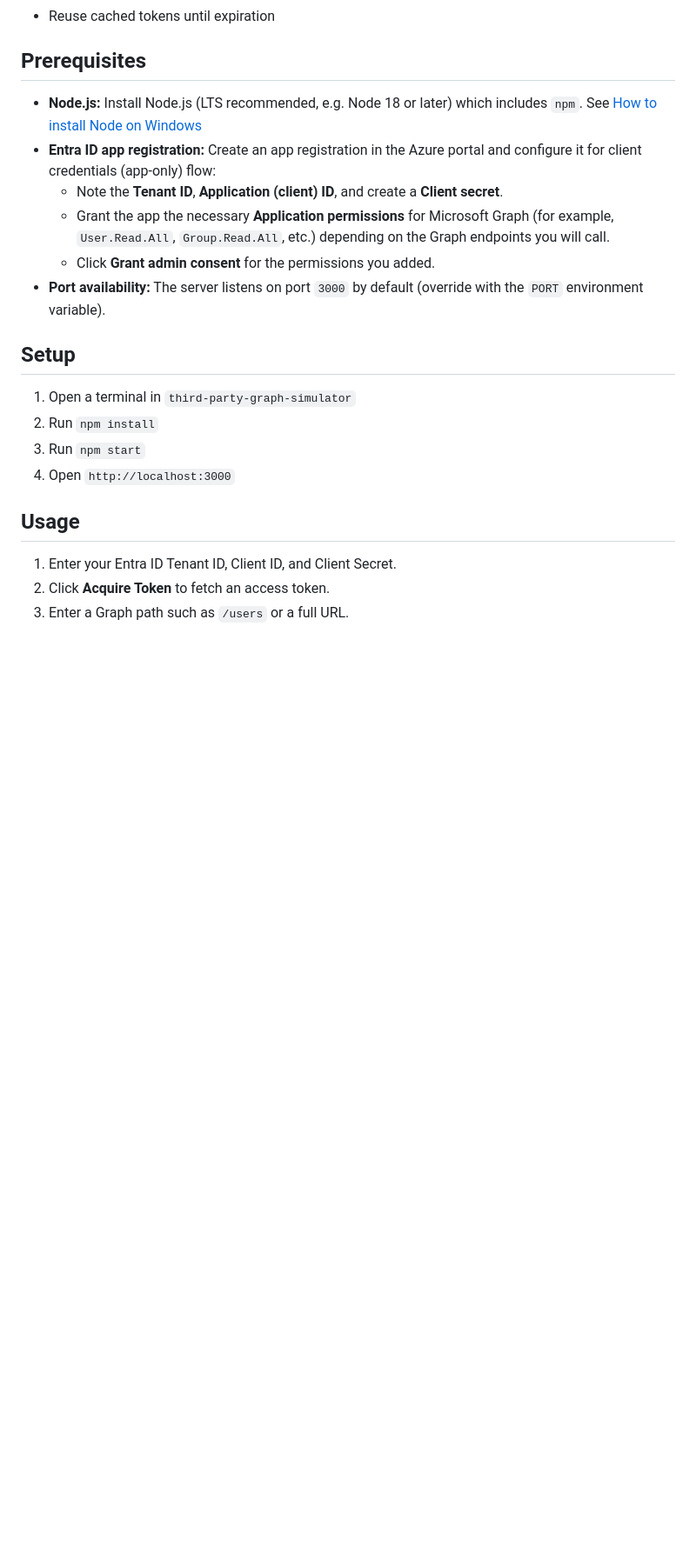
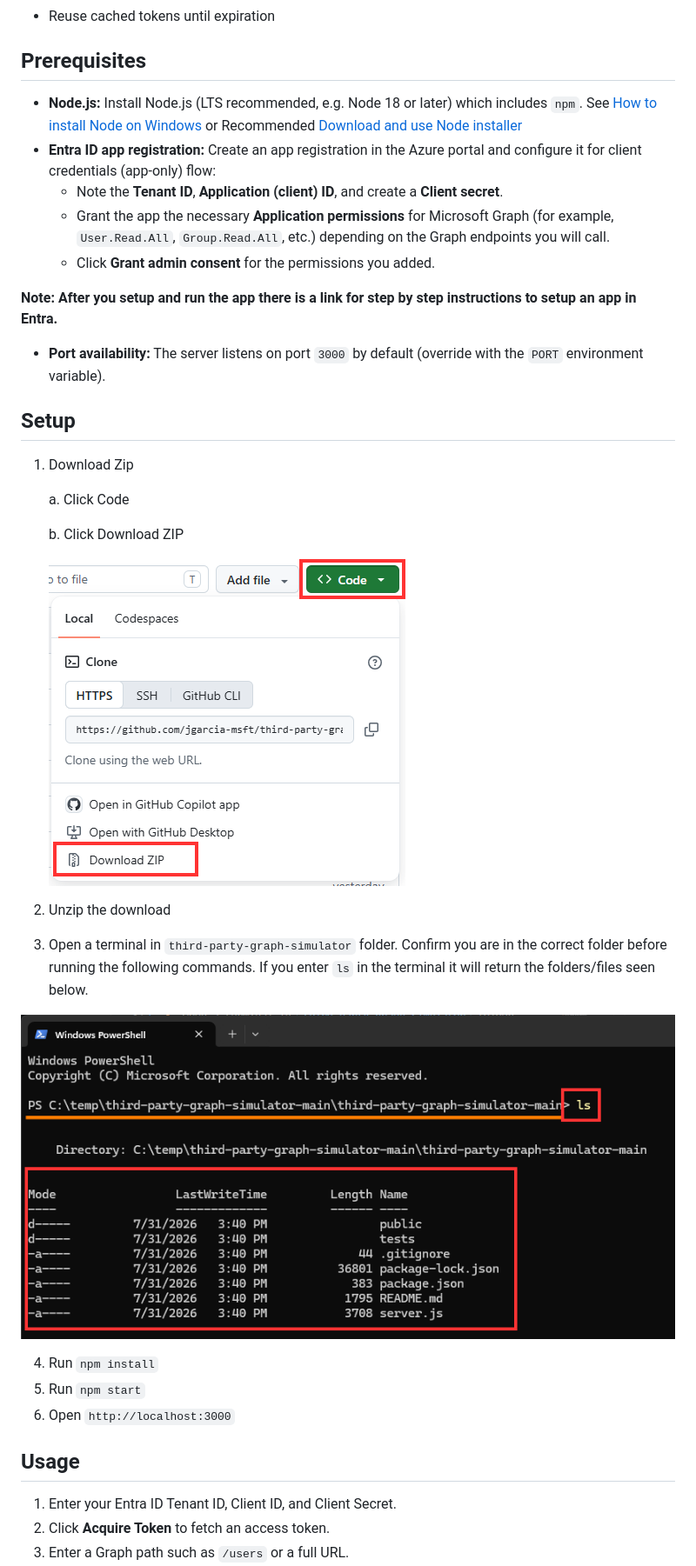
Before and after one commit to jgarcia-msft/third-party-graph-simulator, a Markdown page: README.md, the part around the change. Shown: that part at 87% size. Rendered like a GitHub page; pictures changed too: public/images/app-path.png (added), public/images/github-download.png (added); blank space fills up the shorter version.

Commit message:
updated the readme for more clear instructions

```diff
--- a/README.md
+++ b/README.md
@@ -13,20 +13,34 @@ A lightweight standalone website for testing a third-party app’s client-creden
 
 ## Prerequisites
 
-- **Node.js:** Install Node.js (LTS recommended, e.g. Node 18 or later) which includes `npm`. See [How to install Node on Windows](https://learn.microsoft.com/en-us/windows/dev-environment/javascript/nodejs-on-windows)
+- **Node.js:** Install Node.js (LTS recommended, e.g. Node 18 or later) which includes `npm`. See [How to install Node on Windows](https://learn.microsoft.com/en-us/windows/dev-environment/javascript/nodejs-on-windows) or Recommended [Download and use Node installer](https://nodejs.org/en/download)
 - **Entra ID app registration:** Create an app registration in the Azure portal and configure it for client credentials (app-only) flow:
 	- Note the **Tenant ID**, **Application (client) ID**, and create a **Client secret**.
 	- Grant the app the necessary **Application permissions** for Microsoft Graph (for example, `User.Read.All`, `Group.Read.All`, etc.) depending on the Graph endpoints you will call.
 	- Click **Grant admin consent** for the permissions you added.
+
+**Note: After you setup and run the app there is a link for step by step instructions to setup an app in Entra.**
 - **Port availability:** The server listens on port `3000` by default (override with the `PORT` environment variable).
 
 
 ## Setup
 
-1. Open a terminal in `third-party-graph-simulator`
-2. Run `npm install`
-3. Run `npm start`
-4. Open `http://localhost:3000`
+1. Download Zip
+
+   a. Click Code
+
+   b. Click Download ZIP
+
+   ![github download](./public/images/github-download.png)
+
+2. Unzip the download
+3. Open a terminal in `third-party-graph-simulator` folder. Confirm you are in the correct folder before running the following commands. If you enter `ls` in the terminal it will return the folders/files seen below.
+
+![app path](./public/images/app-path.png)
+
+4. Run `npm install`
+5. Run `npm start`
+6. Open `http://localhost:3000`
 
 
 ## Usage
```
